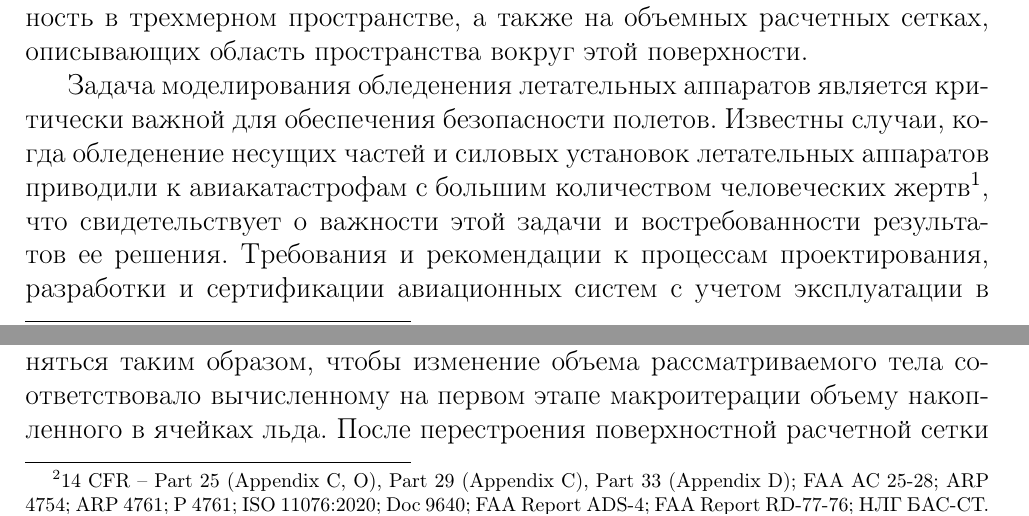
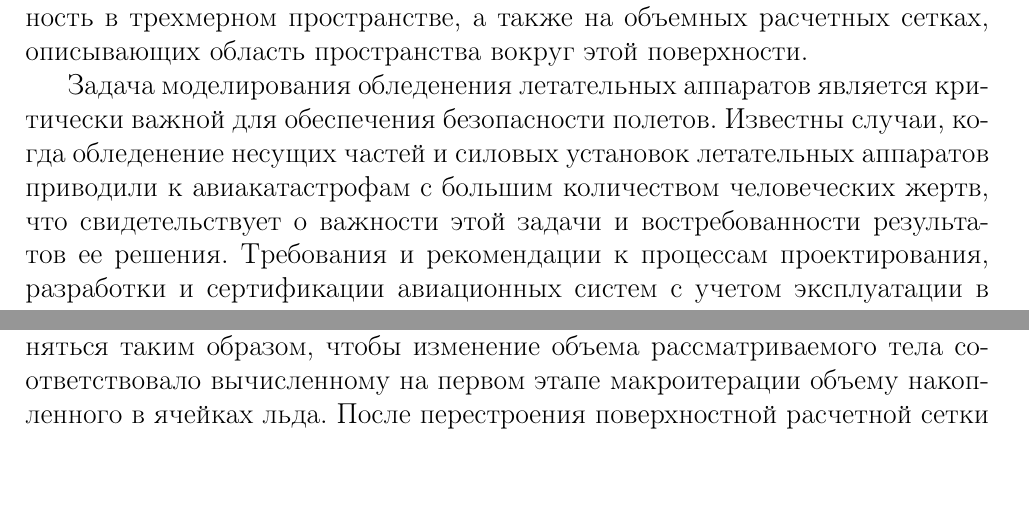
Before and after one commit to r-aax/phd, a LaTeX document (text/text_autoreferat.tex): two parts of pages 3 and 4 of 47, joined at a grey line, cut so that both start at the same text. Compiled offline with pdfLaTeX.

Commit message:
small edits

```diff
--- a/text/text_autoreferat.tex
+++ b/text/text_autoreferat.tex
@@ -261,8 +261,11 @@ r
 Вычисления по моделированию обледенения проводятся на поверхностных неструктурированных расчетных сетках с изменяемой геометрией, описывающих поверхность в трехмерном пространстве, а также на объемных расчетных сетках, описывающих область пространства вокруг этой поверхности.
 
 Задача моделирования обледенения летательных аппаратов является критически важной для обеспечения безопасности полетов.
-Известны случаи, когда обледенение несущих частей и силовых установок летательных аппаратов приводили к авиакатастрофам с большим количеством человеческих жертв\footnote[1]{Катастрофа Ан-148 в Подмосковье в 2018 г., катастрофа DC-8 в Канаде в 1985 г., катастрофа Ту-134 под Минском в 1985 г., катастрофа MD-83 в Мали в 2014 г., катастрофа Ан-24 в Бугульме в 1991 г.}, что свидетельствует о важности этой задачи и востребованности результатов ее решения.
-Требования и рекомендации к процессам проектирования, разработки и сертификации авиационных систем с учетом эксплуатации в режимах обледенения зафиксированы во многих нормативных документах\footnote[2]{14 CFR -- Part 25 (Appendix C, O), Part 29 (Appendix C), Part 33 (Appendix D); FAA AC 25-28; ARP 4754; ARP 4761; Р 4761; ISO 11076:2020; Doc 9640; FAA Report ADS-4; FAA Report RD-77-76; НЛГ БАС-СТ.}.
+Известны случаи, когда обледенение несущих частей и силовых установок летательных аппаратов приводили к авиакатастрофам с большим количеством человеческих жертв,
+%\footnote[1]{Катастрофа Ан-148 в Подмосковье в 2018 г., катастрофа DC-8 в Канаде в 1985 г., катастрофа Ту-134 под Минском в 1985 г., катастрофа MD-83 в Мали в 2014 г., катастрофа Ан-24 в Бугульме в 1991 г.}
+что свидетельствует о важности этой задачи и востребованности результатов ее решения.
+Требования и рекомендации к процессам проектирования, разработки и сертификации авиационных систем с учетом эксплуатации в режимах обледенения зафиксированы во многих нормативных документах.
+%\footnote[2]{14 CFR -- Part 25 (Appendix C, O), Part 29 (Appendix C), Part 33 (Appendix D); FAA AC 25-28; ARP 4754; ARP 4761; Р 4761; ISO 11076:2020; Doc 9640; FAA Report ADS-4; FAA Report RD-77-76; НЛГ БАС-СТ.}.
 
 Задача обледенения поверхности является комплексной.
 Для получения адекватной картины ледообразования необходимо учитывать множество связанных между собой процессов, включая обтекание тела, выпадение на поверхность влаги и ледяных кристаллов из окружающего потока, взаимодействие выпадающего вещества с поверхностью, течение жидкости по поверхности в виде тонкой пленки или отдельных нитей, теплопроводность на поверхности, а также через слой жидкости и льда и другие процессы.
```
Also changed, not shown: text/text_autoreferat.tex (8 more changed lines).
